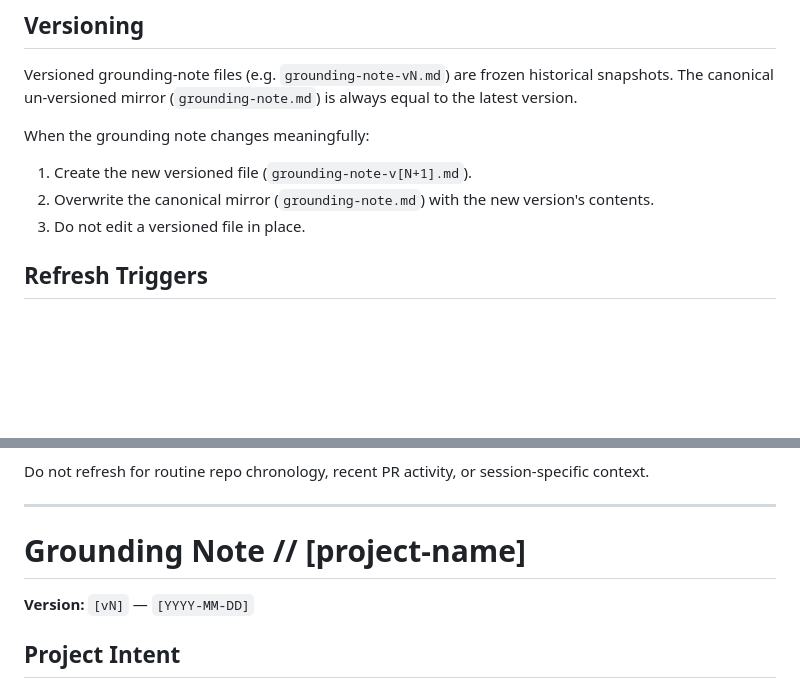
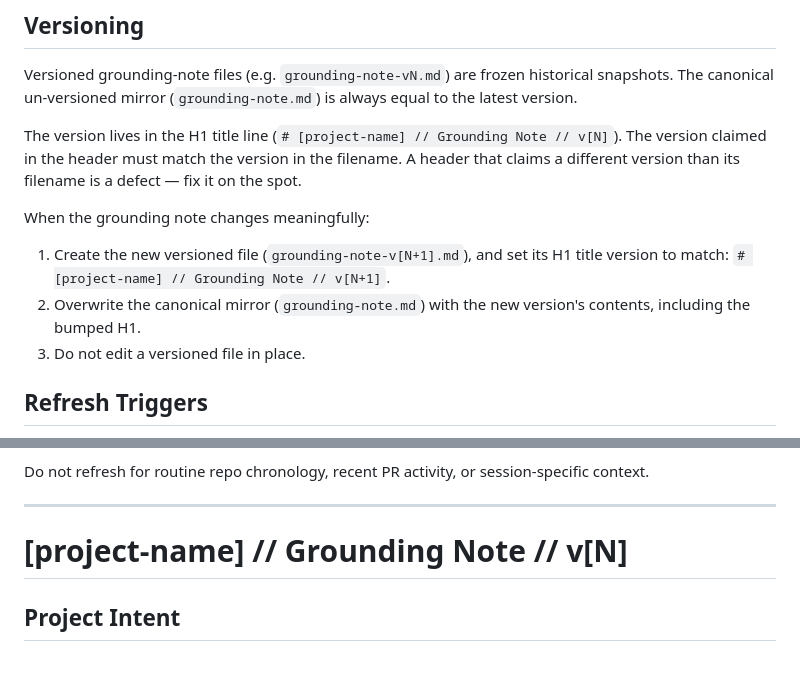
Before and after one commit to apexSolarKiss/control-surface, a Markdown page: templates/grounding-note.template.md, 2 parts joined by grey strips. Rendered like a GitHub page; blank space fills up the shorter version.

Commit message:
docs(templates): align grounding-note scaffold with real version-header convention (#91)
Fixes the template's stale parallel version convention, which was the
root cause of the header/filename version drift surfaced in operator-side
review (a snapshot whose H1 claimed a different version than its filename).

Three changes to templates/grounding-note.template.md:

1. Skeleton H1 changed from `# Grounding Note // [project-name]` to
   `# [project-name] // Grounding Note // v[N]`. The old scaffold was
   wrong on both axes — reversed order and no version token — and matched
   no real grounding note. The new form matches the convention all five
   ecology projects already use.

2. Versioning section now states the invariant explicitly: the version
   lives in the H1, the header version must match the filename version,
   and a mismatch is a defect. Steps 1-2 of the promotion list now carry
   the alignment requirement (set the new snapshot's H1 to match its
   filename; carry the bumped H1 into the canonical overwrite).

3. Removed the separate `**Version:** [vN] — [YYYY-MM-DD]` line. It was a
   second, competing version surface. The H1 is now the single in-file
   version source. No date-only line is introduced, to avoid seeding
   another header-like surface; real grounding notes do not carry one.

```diff
--- a/templates/grounding-note.template.md
+++ b/templates/grounding-note.template.md
@@ -48,10 +48,12 @@ The trim pass is one-time at the bootstrap-to-operational transition. After it,
 
 Versioned grounding-note files (e.g. `grounding-note-vN.md`) are frozen historical snapshots. The canonical un-versioned mirror (`grounding-note.md`) is always equal to the latest version.
 
+The version lives in the H1 title line (`# [project-name] // Grounding Note // v[N]`). The version claimed in the header must match the version in the filename. A header that claims a different version than its filename is a defect — fix it on the spot.
+
 When the grounding note changes meaningfully:
 
-1. Create the new versioned file (`grounding-note-v[N+1].md`).
-2. Overwrite the canonical mirror (`grounding-note.md`) with the new version's contents.
+1. Create the new versioned file (`grounding-note-v[N+1].md`), and set its H1 title version to match: `# [project-name] // Grounding Note // v[N+1]`.
+2. Overwrite the canonical mirror (`grounding-note.md`) with the new version's contents, including the bumped H1.
 3. Do not edit a versioned file in place.
 
 ## Refresh Triggers
@@ -68,9 +70,7 @@ Do not refresh for routine repo chronology, recent PR activity, or session-speci
 
 ---
 
-# Grounding Note // [project-name]
-
-**Version:** `[vN]` — `[YYYY-MM-DD]`
+# [project-name] // Grounding Note // v[N]
 
 ## Project Intent
 
```
